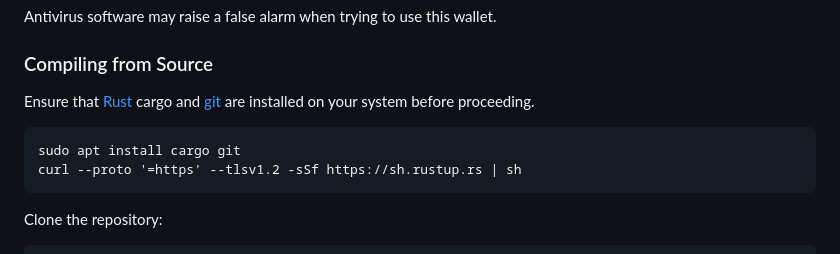
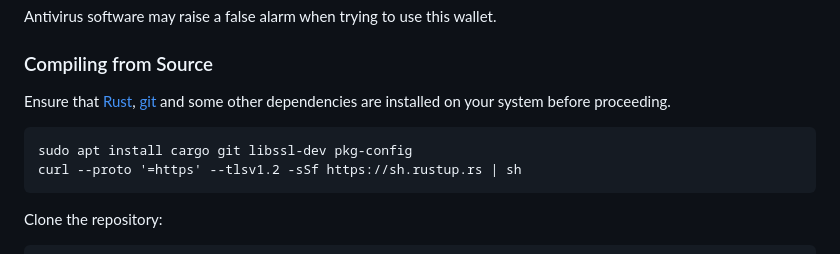
Before and after one commit to CamoNano/camonanowallet, a Markdown page: README.md, the part around the change. GitHub-like rendering.

Commit message:
Update README.md
added some dependencies and help to install them

````diff
--- a/README.md
+++ b/README.md
@@ -12,9 +12,9 @@ Antivirus software may raise a false alarm when trying to use this wallet.
 
 ### Compiling from Source
 
-Ensure that [Rust](https://www.rust-lang.org/tools/install) cargo and [git](https://github.com/git-guides/install-git) are installed on your system before proceeding.
+Ensure that [Rust](https://www.rust-lang.org/tools/install), [git](https://github.com/git-guides/install-git) and some other dependencies are installed on your system before proceeding.
 ```
-sudo apt install cargo git
+sudo apt install cargo git libssl-dev pkg-config
 curl --proto '=https' --tlsv1.2 -sSf https://sh.rustup.rs | sh
 ```
 
````
